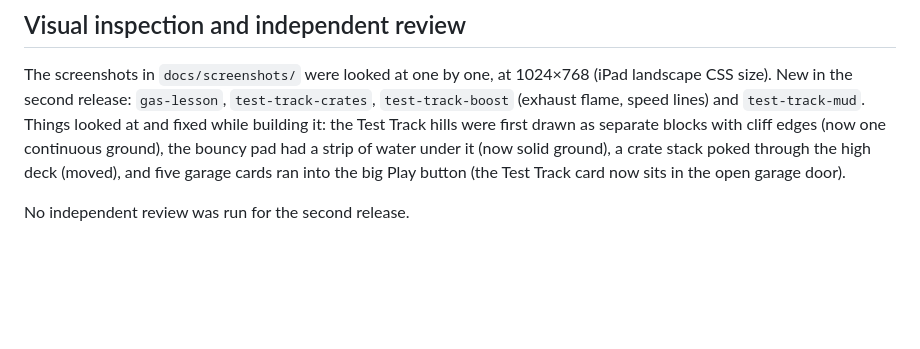
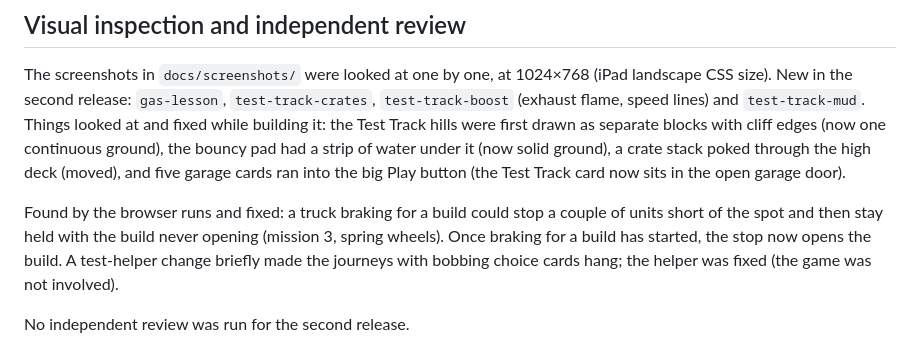
Before and after one commit to jaceybarra/kiddos-games, a Markdown page: garage/docs/TEST_REPORT.md, the part around the change. GitHub-like rendering; blank space fills up the shorter version.

Commit message:
Wonder Garage test report: the build-stop bug found by the browser run
Co-Authored-By: Claude Opus 5.5 <noreply@anthropic.com>
Claude-Session: https://claude.ai/code/session_018eY5LsuawGy6pi18XbYBE1

```diff
--- a/garage/docs/TEST_REPORT.md
+++ b/garage/docs/TEST_REPORT.md
@@ -113,6 +113,11 @@ blocks with cliff edges (now one continuous ground), the bouncy pad had a strip
 a crate stack poked through the high deck (moved), and five garage cards ran into the big Play button (the Test
 Track card now sits in the open garage door).
 
+Found by the browser runs and fixed: a truck braking for a build could stop a couple of units short of the spot and
+then stay held with the build never opening (mission 3, spring wheels). Once braking for a build has started, the
+stop now opens the build. A test-helper change briefly made the journeys with bobbing choice cards hang; the helper
+was fixed (the game was not involved).
+
 No independent review was run for the second release.
 
 Two reviewers who hadn't written the code also looked at it. One checked it requirement by requirement against the
```
